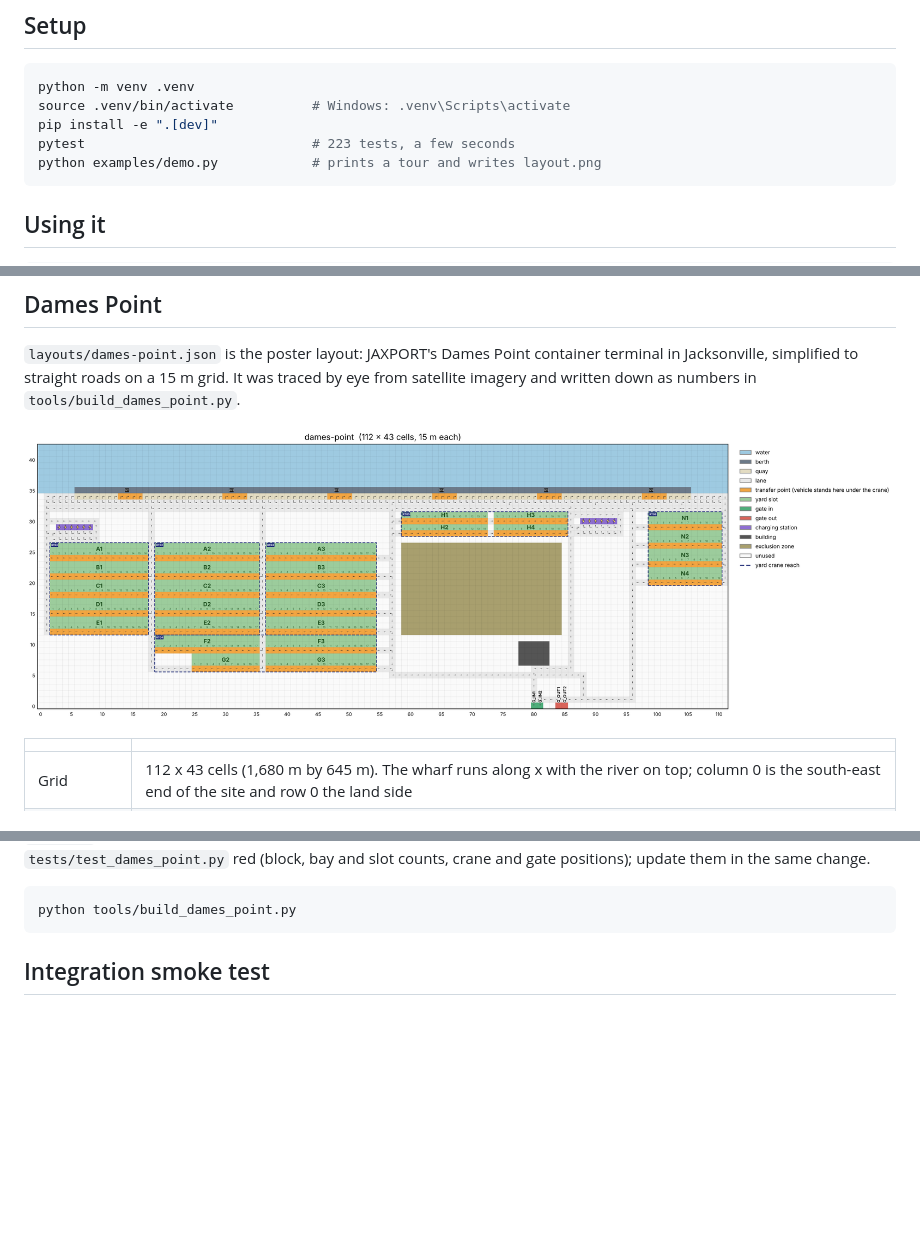
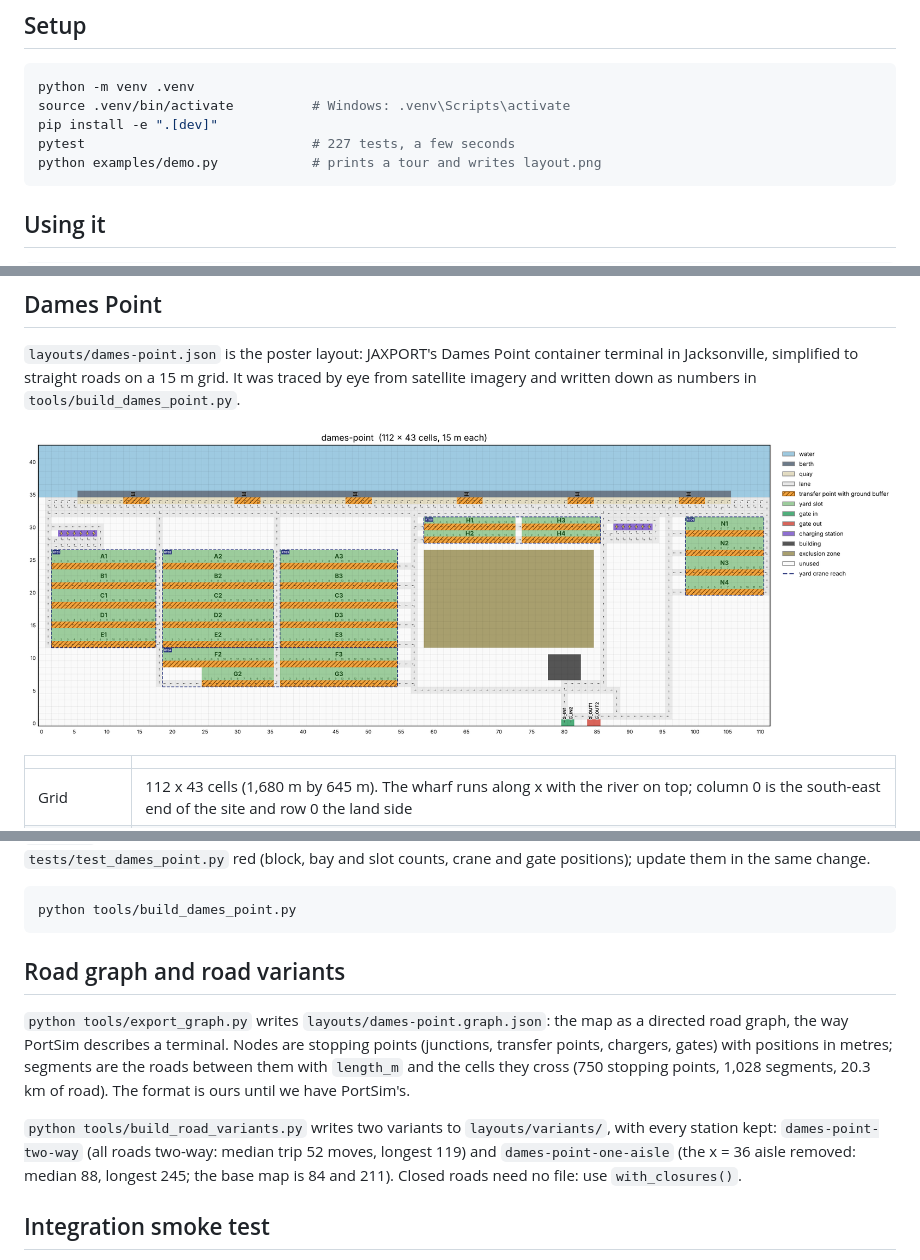
Before and after one commit to chalasc22-ui/port-sim, a Markdown page: README-layout.md, 3 parts joined by grey strips. Rendered like a GitHub page; pictures changed too: docs/dames-point.png; blank space fills up the shorter version.

````diff
--- a/README-layout.md
+++ b/README-layout.md
@@ -13,7 +13,7 @@ Python 3.11+. Depends on `pydantic`, `networkx` and `matplotlib` (plus `pytest`
 python -m venv .venv
 source .venv/bin/activate          # Windows: .venv\Scripts\activate
 pip install -e ".[dev]"
-pytest                             # 223 tests, a few seconds
+pytest                             # 227 tests, a few seconds
 python examples/demo.py            # prints a tour and writes layout.png
 ```
 
@@ -162,6 +162,18 @@ them in the same change.
 ```bash
 python tools/build_dames_point.py
 ```
+
+## Road graph and road variants
+
+`python tools/export_graph.py` writes `layouts/dames-point.graph.json`: the map as a directed road graph,
+the way PortSim describes a terminal. Nodes are stopping points (junctions, transfer points, chargers,
+gates) with positions in metres; segments are the roads between them with `length_m` and the cells they
+cross (750 stopping points, 1,028 segments, 20.3 km of road). The format is ours until we have PortSim's.
+
+`python tools/build_road_variants.py` writes two variants to `layouts/variants/`, with every station kept:
+`dames-point-two-way` (all roads two-way: median trip 52 moves, longest 119) and `dames-point-one-aisle`
+(the x = 36 aisle removed: median 88, longest 245; the base map is 84 and 211). Closed roads need no
+file: use `with_closures()`.
 
 ## Integration smoke test
 
````
Also changed, not shown: other parts of README-layout.md (+2 -2 lines), docs/layout-spec.md (+2 -2 lines), 14 other files.
